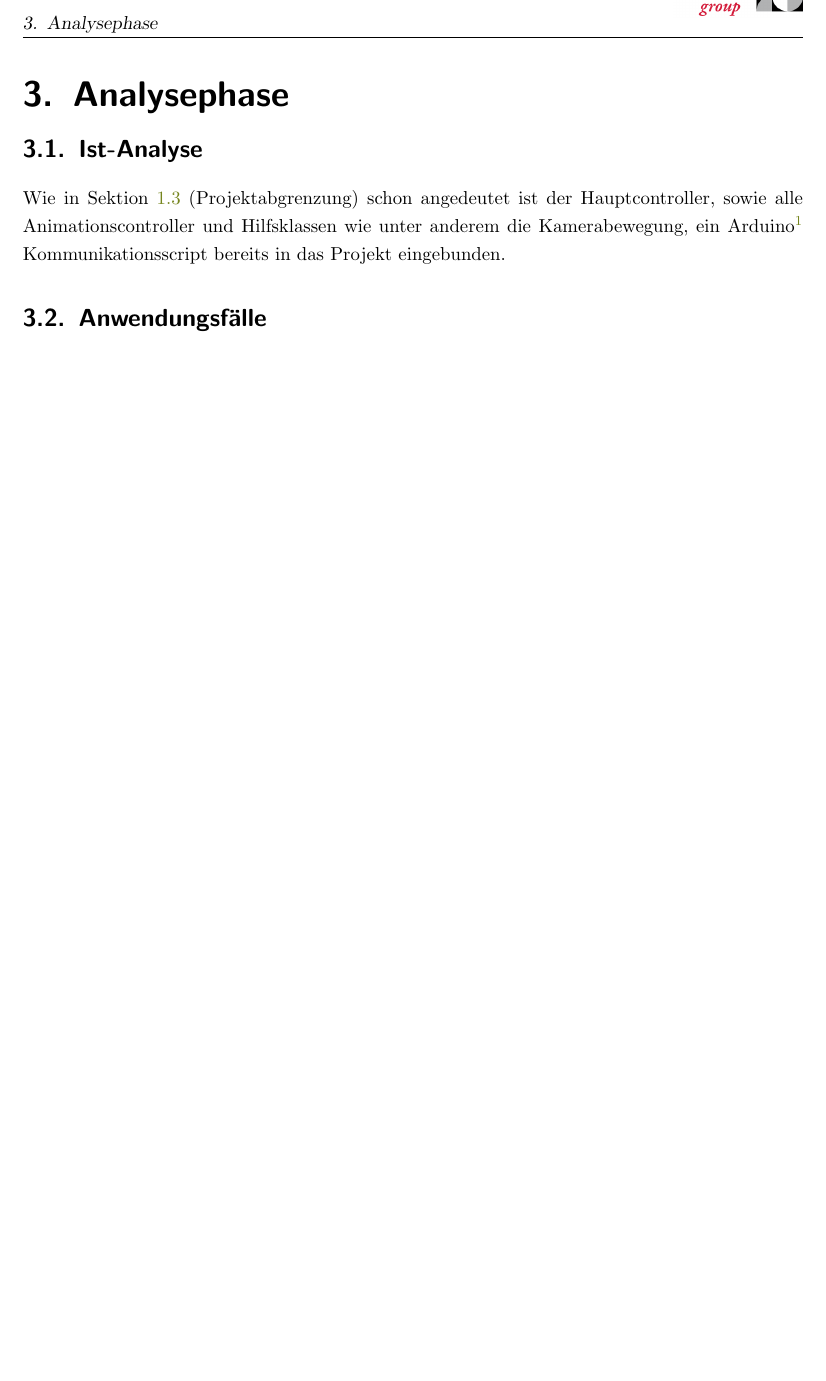
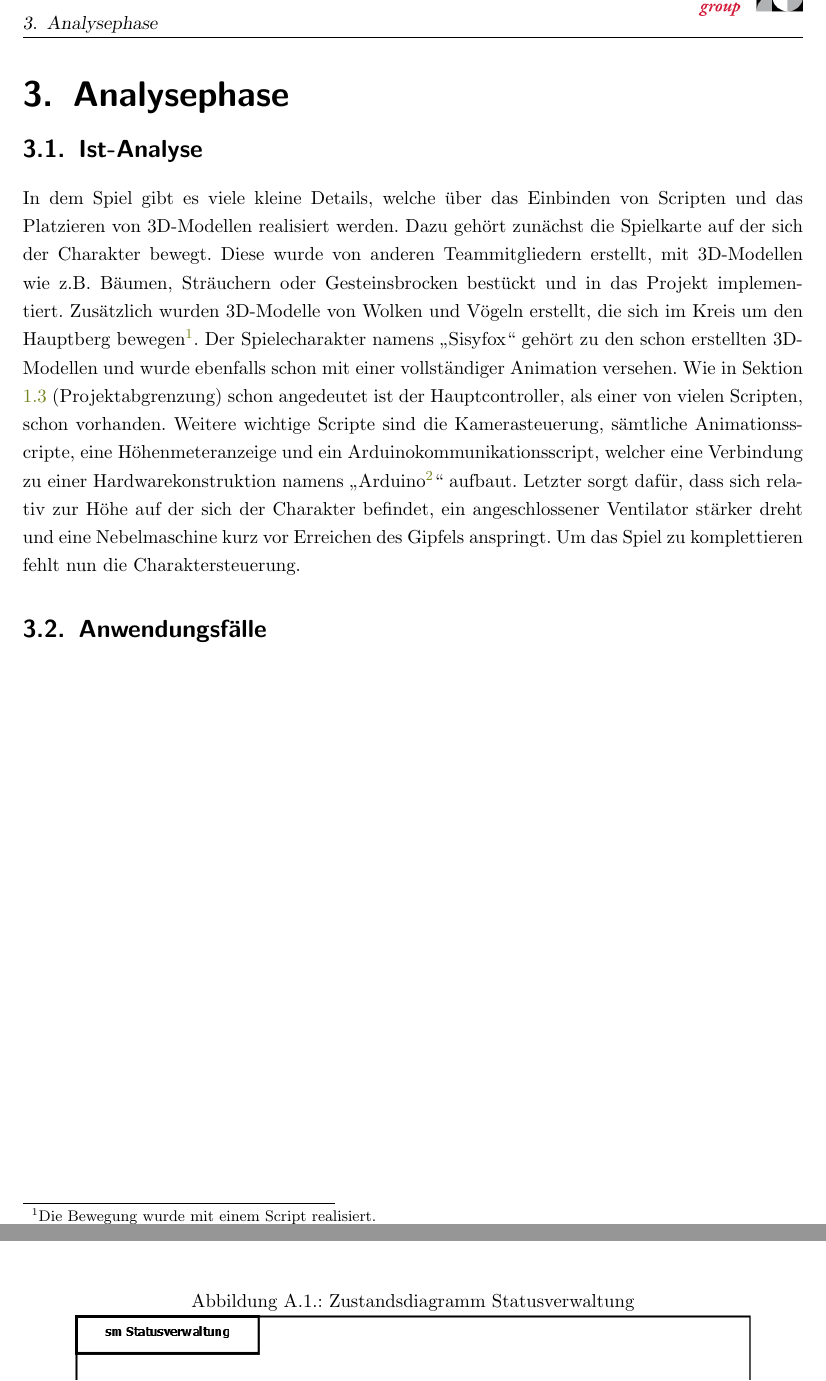
Before and after one commit to MarvTekko/Latex, a LaTeX document (Projektarbeit.tex, which reads Anhang.tex, Inhalt.tex): part of page 8 of 15 before the commit and two parts of pages 8 and 15 of 15 after it, the two joined at a grey line, cut so that both start at the same text, the shorter picture padded with empty space. Compiled offline with pdfLaTeX.

Commit message:
Erweiterung
smStatusverwaltung
Ist-Analyse

```diff
--- a/Anhang.tex
+++ b/Anhang.tex
@@ -1,2 +1,3 @@
 \chapter{Anhang}
-\section{Test}
+\begin{figure}[h]
+\caption{Zustandsdiagramm Statusverwaltung}
--- a/Inhalt.tex
+++ b/Inhalt.tex
@@ -37,7 +37,10 @@ Eine verfeinerte Version, in der die einzelnen Hauptphasen noch untergliedert si
 
 \chapter{Analysephase}
 \section{Ist-Analyse}
-Wie in Sektion \ref{Projektabgrenzung} (Projektabgrenzung) schon angedeutet ist der Hauptcontroller, sowie alle Animationscontroller und Hilfsklassen wie unter anderem die Kamerabewegung, ein Arduino\fcitetitle{Arduino} Kommunikationsscript bereits in das Projekt eingebunden.
+In dem Spiel gibt es viele kleine Details, welche über das Einbinden von Scripten und das Platzieren von 3D-Modellen realisiert werden. Dazu gehört zunächst die Spielkarte auf der sich der Charakter bewegt. Diese wurde von anderen Teammitgliedern erstellt, mit 3D-Modellen wie z.B. Bäumen, Sträuchern oder Gesteinsbrocken bestückt und in das Projekt implementiert. Zusätzlich wurden 3D-Modelle von Wolken und Vögeln erstellt, die sich im Kreis um den Hauptberg bewegen\footnote{Die Bewegung wurde mit einem Script realisiert.}.
+Der Spielecharakter namens \q{Sisyfox} gehört zu den schon erstellten 3D-Modellen und wurde ebenfalls schon mit einer vollständiger Animation versehen.
+Wie in Sektion \ref{Projektabgrenzung} (Projektabgrenzung) schon angedeutet ist der Hauptcontroller, als einer von vielen Scripten, schon vorhanden. Weitere wichtige Scripte sind die Kamerasteuerung, sämtliche Animationsscripte, eine Höhenmeteranzeige und ein Arduinokommunikationsscript, welcher eine Verbindung zu einer Hardwarekonstruktion namens \q{Arduino\fcitetitle{Arduino}} aufbaut. Letzter sorgt dafür, dass sich relativ zur Höhe auf der sich der Charakter befindet, ein angeschlossener Ventilator stärker dreht und eine Nebelmaschine kurz vor Erreichen des Gipfels anspringt.
+Um das Spiel zu komplettieren fehlt nun die Charaktersteuerung.
 
 \section{Anwendungsfälle}
 
--- a/Projektarbeit.tex
+++ b/Projektarbeit.tex
@@ -7,6 +7,8 @@
 \usepackage[utf8]{inputenc} % Unicode support (Umlauts etc.)
 \usepackage{float}
 \usepackage[ngerman]{babel} % Change hyphenation rules
+\usepackage[autostyle=true, german=quotes]{csquotes}
+\newcommand{\q}[1]{\enquote{#1}}
 \usepackage{graphicx} % Add pictures to your document
 \usepackage{listings} % Source code formatting and highlighting
 
```
Also changed, not shown: Bilder/Diagramme/smStatusverwaltung.png (added), Projektarbeit.pdf, Anhang.tex (3 more changed lines), Projektarbeit.tex (7 more changed lines).
